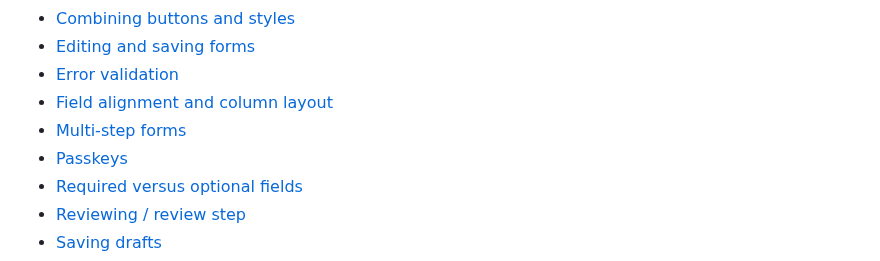
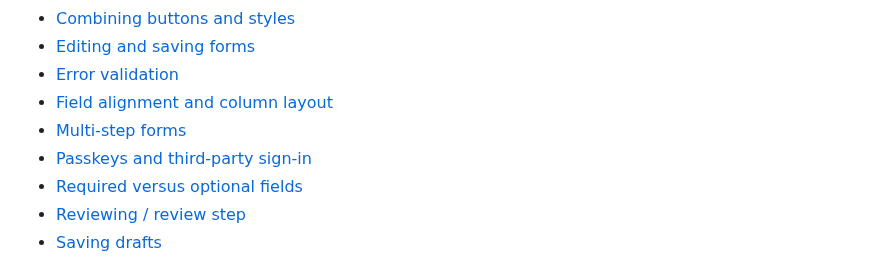
Before and after one commit to punchh/ux-pattern-guidelines, a Markdown page: SUMMARY.md, the part around the change. GitHub-like rendering.

```diff
--- a/SUMMARY.md
+++ b/SUMMARY.md
@@ -50,7 +50,7 @@
 * [Error validation](form-experience/error-validation.md)
 * [Field alignment and column layout](form-experience/field-alignment-and-column-layout.md)
 * [Multi-step forms](form-experience/multi-step-forms.md)
-* [Passkeys](form-experience/passkeys.md)
+* [Passkeys and third-party sign-in](form-experience/passkeys.md)
 * [Required versus optional fields](form-experience/required-versus-optional-fields.md)
 * [Reviewing / review step](form-experience/reviewing-review-step.md)
 * [Saving drafts](form-experience/saving-drafts.md)
```
Also changed, not shown: form-experience/passkeys.md (+37 -13 lines), reading-information/grammar-voice-and-tone.md (+2 -0 lines), .gitbook/assets/image (121).png, .gitbook/assets/image (80).png.
